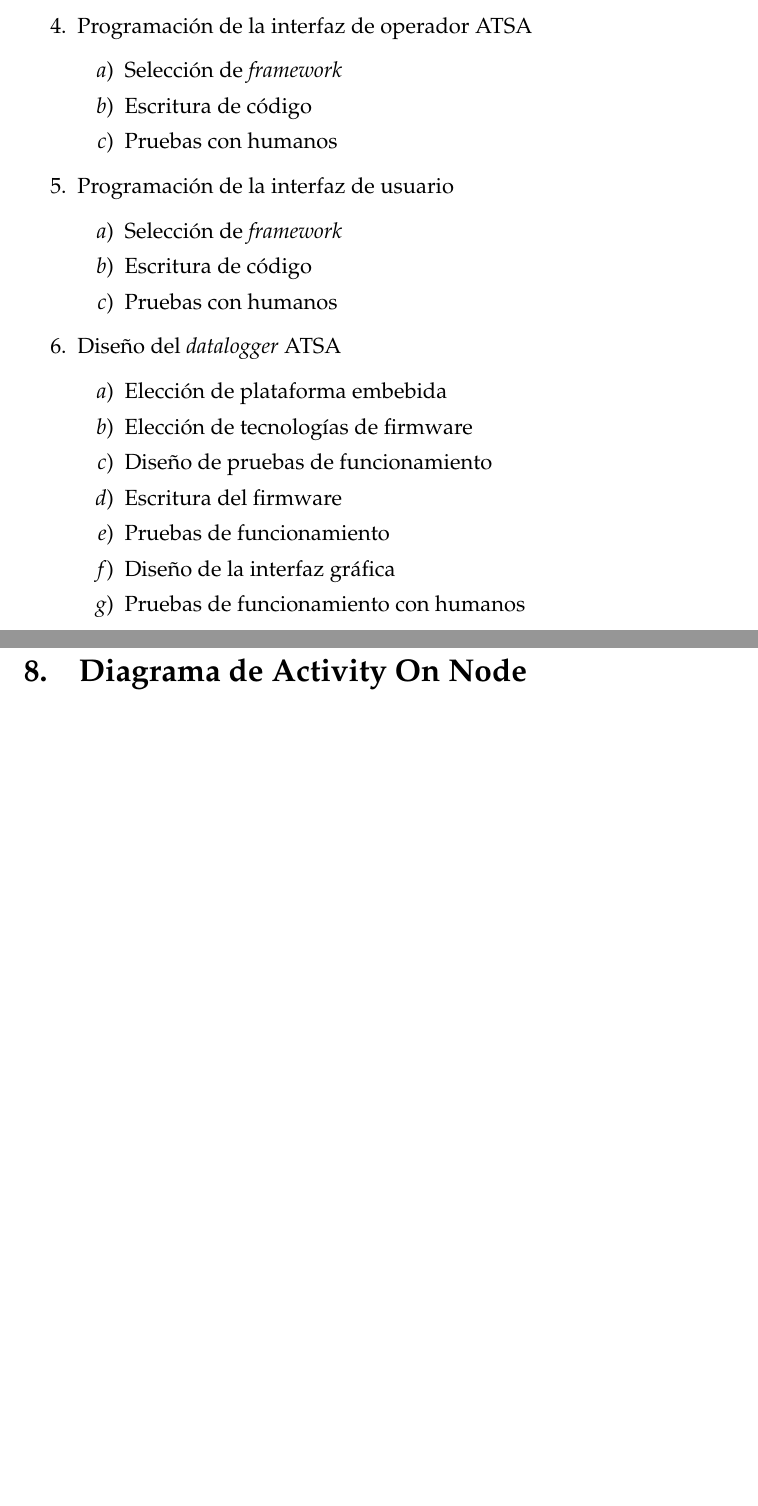
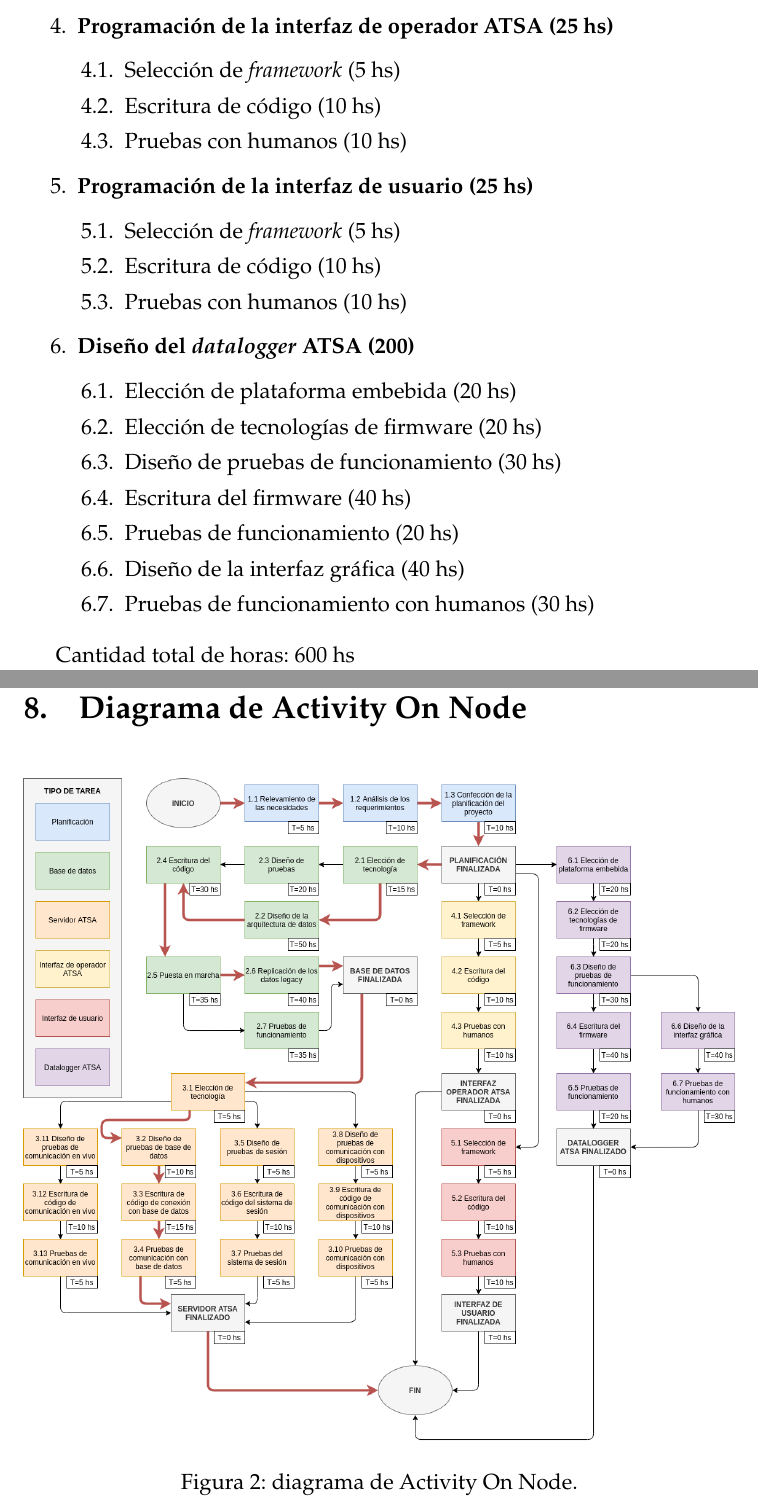
Before and after one commit to vacagonzalo/MIoT-Propuesta, a LaTeX paper (propuesta_radares.tex): two parts of pages 9 and 10 of 10 before the commit and two parts of pages 9 and 10 of 11 after it, joined at a grey line, cut so that both start at the same text, the shorter picture padded with empty space. Compiled offline with pdfLaTeX.

Commit message:
activity on node

```diff
--- a/propuesta_radares.tex
+++ b/propuesta_radares.tex
@@ -8,6 +8,9 @@ headsepline,]{article}
 \usepackage[spanish]{babel}
 \usepackage{palatino}
 \usepackage{graphicx}
+\usepackage{float}
+\renewcommand{\labelenumii}{\theenumii}
+\renewcommand{\theenumii}{\theenumi.\arabic{enumii}.}
 
 %opening
 \title{Monitoreo y control de radares ATSA}
@@ -203,30 +206,38 @@ Finalmente se necesita tener acceso a la red de ATSA para realizar las pruebas q
 	\end{enumerate}
-	\item Programación de la interfaz de operador ATSA
+	\item \textbf{Programación de la interfaz de operador ATSA (25 hs)}
 	\begin{enumerate}
-		\item Selección de \emph{framework}
-		\item Escritura de código
-		\item Pruebas con humanos
+		\item Selección de \emph{framework} (5 hs)
+		\item Escritura de código (10 hs)
+		\item Pruebas con humanos (10 hs)
 	\end{enumerate}
-	\item Programación de la interfaz de usuario
+	\item \textbf{Programación de la interfaz de usuario (25 hs)}
 	\begin{enumerate}
-		\item Selección de \emph{framework}
-		\item Escritura de código
-		\item Pruebas con humanos
+		\item Selección de \emph{framework} (5 hs)
+		\item Escritura de código (10 hs)
+		\item Pruebas con humanos (10 hs)
 	\end{enumerate}
-	\item Diseño del \emph{datalogger} ATSA
+	\item \textbf{Diseño del \emph{datalogger} ATSA (200)}
 	\begin{enumerate}
-		\item Elección de plataforma embebida
-		\item Elección de tecnologías de firmware
-		\item Diseño de pruebas de funcionamiento
-		\item Escritura del firmware
-		\item Pruebas de funcionamiento
-		\item Diseño de la interfaz gráfica
-		\item Pruebas de funcionamiento con humanos
+		\item Elección de plataforma embebida (20 hs)
+		\item Elección de tecnologías de firmware (20 hs)
+		\item Diseño de pruebas de funcionamiento (30 hs)
+		\item Escritura del firmware (40 hs)
+		\item Pruebas de funcionamiento (20 hs)
+		\item Diseño de la interfaz gráfica (40 hs)
+		\item Pruebas de funcionamiento con humanos (30 hs)
 	\end{enumerate}
-
 \end{enumerate}
 
+Cantidad total de horas: 600 hs
+
 \section{Diagrama de Activity On Node}
+
+\begin{figure}[H]
+	\centering
+	\includegraphics[width=\textwidth]{Figuras/ActivityOnNode.png}
+	\caption{diagrama de Activity On Node.}
+	\label{fig:activity}
+\end{figure}
 
 \section{Diagrama de Gantt}
 
```
Also changed, not shown: Figuras/ActivityOnNode.png (added), propuesta_radares.tex (52 more changed lines), 1 other file.
